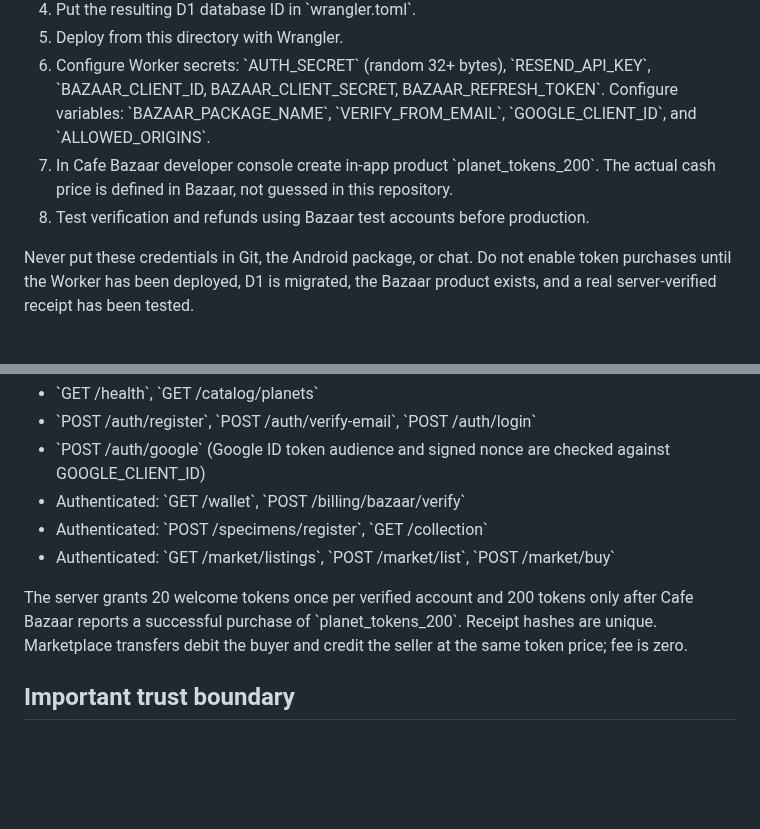
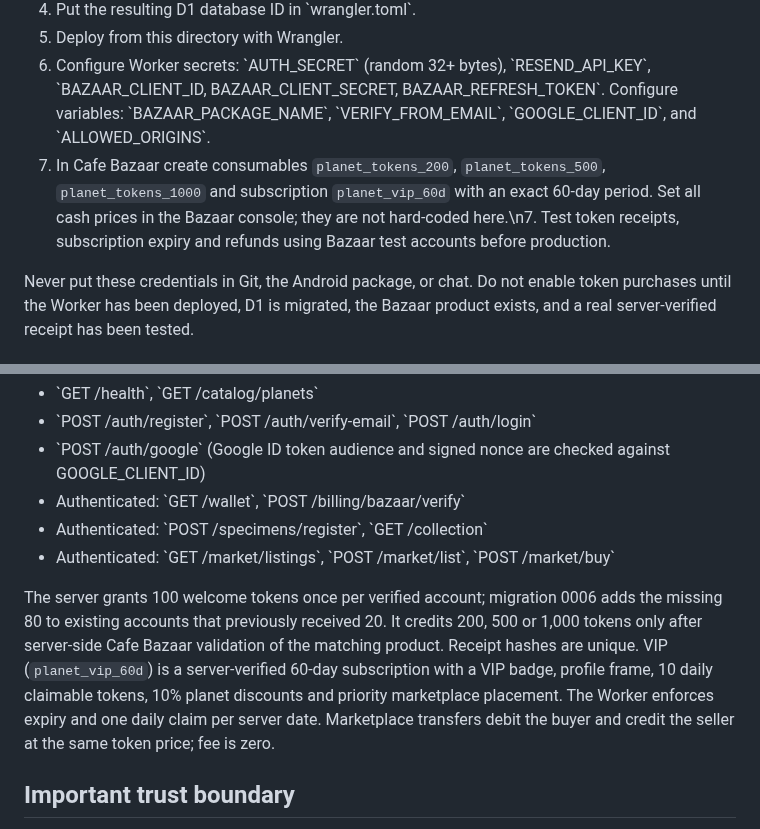
Before and after one commit to karafarin12800-del/Planet, a Markdown page: cloudflare-commerce-worker/README.md, 2 parts joined by grey strips. Drawn GitHub-style; blank space fills up the shorter version.

Commit message:
Correct commerce README for token packs and VIP subscription

```diff
--- a/cloudflare-commerce-worker/README.md
+++ b/cloudflare-commerce-worker/README.md
@@ -14,9 +14,7 @@ Cafe Bazaar receipt verification and a player-to-player specimen marketplace.
 5. Configure Worker secrets: \`AUTH_SECRET\` (random 32+ bytes), \`RESEND_API_KEY\`,
    \`BAZAAR_CLIENT_ID, BAZAAR_CLIENT_SECRET, BAZAAR_REFRESH_TOKEN\`. Configure variables: \`BAZAAR_PACKAGE_NAME\`,
    \`VERIFY_FROM_EMAIL\`, \`GOOGLE_CLIENT_ID\`, and \`ALLOWED_ORIGINS\`.
-6. In Cafe Bazaar developer console create in-app product \`planet_tokens_200\`.
-   The actual cash price is defined in Bazaar, not guessed in this repository.
-7. Test verification and refunds using Bazaar test accounts before production.
+6. In Cafe Bazaar create consumables `planet_tokens_200`, `planet_tokens_500`, `planet_tokens_1000` and subscription `planet_vip_60d` with an exact 60-day period. Set all cash prices in the Bazaar console; they are not hard-coded here.\n7. Test token receipts, subscription expiry and refunds using Bazaar test accounts before production.
 
 Never put these credentials in Git, the Android package, or chat. Do not enable token purchases
 until the Worker has been deployed, D1 is migrated, the Bazaar product exists, and a real
@@ -31,8 +29,7 @@ server-verified receipt has been tested.
 - Authenticated: \`POST /specimens/register\`, \`GET /collection\`
 - Authenticated: \`GET /market/listings\`, \`POST /market/list\`, \`POST /market/buy\`
 
-The server grants 20 welcome tokens once per verified account and 200 tokens only after
-Cafe Bazaar reports a successful purchase of \`planet_tokens_200\`. Receipt hashes are unique.
+The server grants 100 welcome tokens once per verified account; migration 0006 adds the missing 80 to existing accounts that previously received 20. It credits 200, 500 or 1,000 tokens only after server-side Cafe Bazaar validation of the matching product. Receipt hashes are unique. VIP (`planet_vip_60d`) is a server-verified 60-day subscription with a VIP badge, profile frame, 10 daily claimable tokens, 10% planet discounts and priority marketplace placement. The Worker enforces expiry and one daily claim per server date.
 Marketplace transfers debit the buyer and credit the seller at the same token price; fee is zero.
 
 ## Important trust boundary
```
